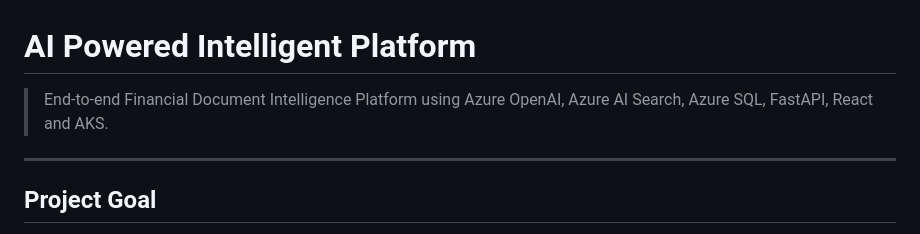
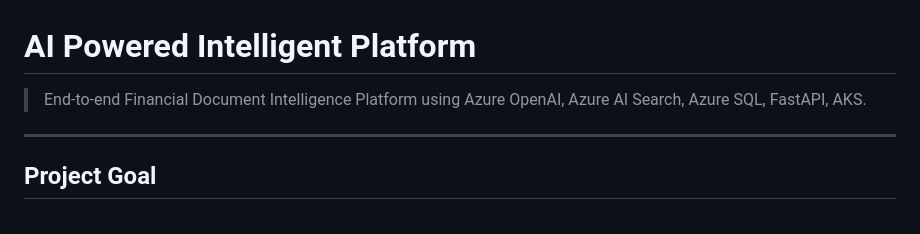
Before and after one commit to vallurianand01-commits/ai-business-intelligent-platform-, a Markdown page: project_journey.md, the part around the change. Drawn GitHub-style.

Commit message:
Update project description in project_journey.md
Removed 'React' from the project description.

```diff
--- a/project_journey.md
+++ b/project_journey.md
@@ -1,6 +1,6 @@
 # AI Powered Intelligent Platform
 
-> End-to-end Financial Document Intelligence Platform using Azure OpenAI, Azure AI Search, Azure SQL, FastAPI, React and AKS.
+> End-to-end Financial Document Intelligence Platform using Azure OpenAI, Azure AI Search, Azure SQL, FastAPI, AKS.
 
 ---
 
```
